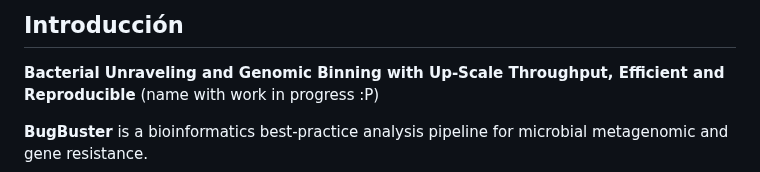
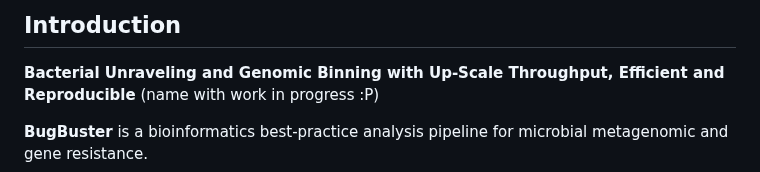
Before and after one commit to gene2dis/BugBuster, a Markdown page: README.md, the part around the change. Drawn GitHub-style.

```diff
--- a/README.md
+++ b/README.md
@@ -1,4 +1,4 @@
-## Introducción
+## Introduction
 
 **Bacterial Unraveling and Genomic Binning with Up-Scale Throughput, Efficient and Reproducible** (name with work in progress :P)
 
```
